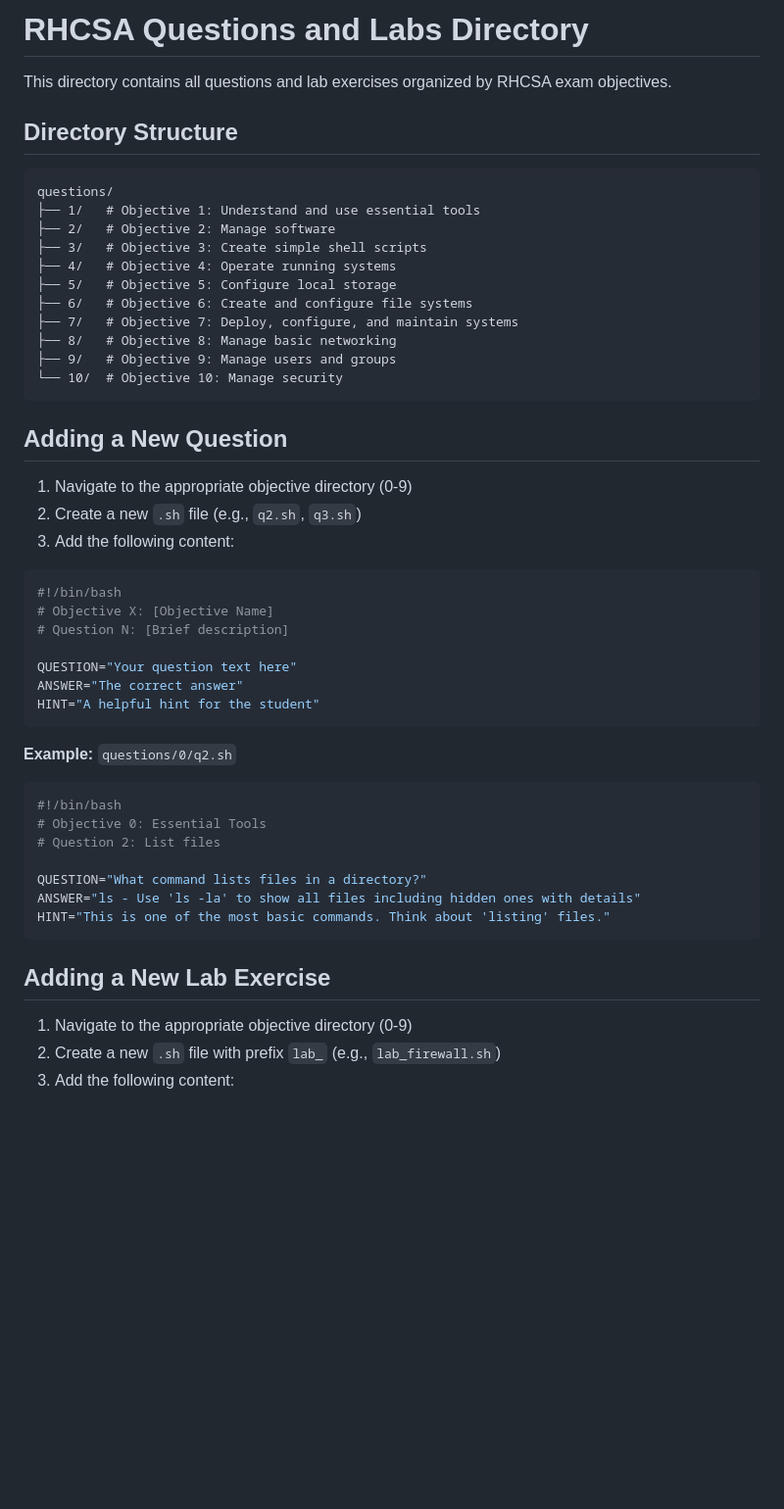
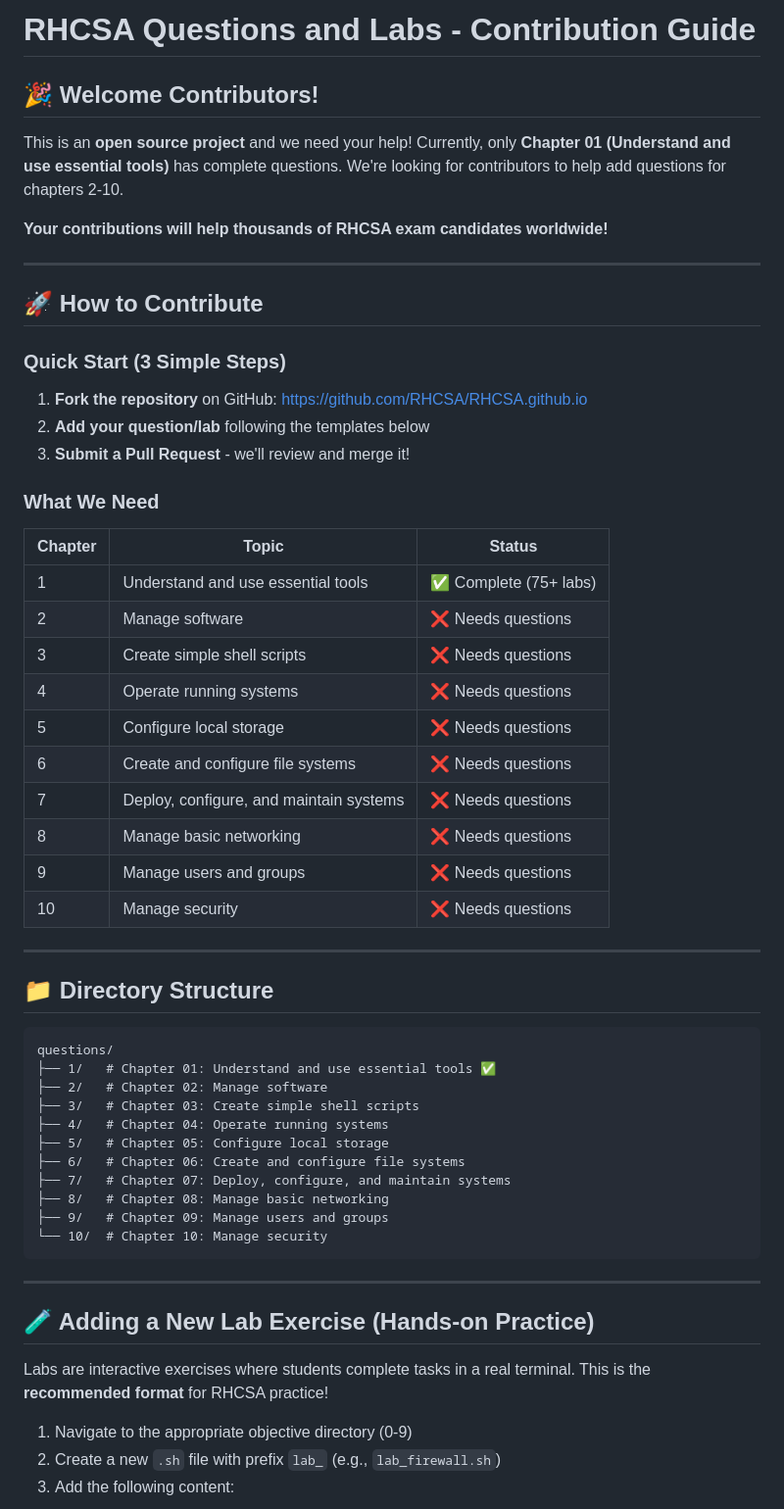
Before and after one commit to RHCSA/RHCSA.github.io, a Markdown page: RHCSA_EX200_Exam_Simulator/questions/README.md, the part around one of its changes. Shown at 98% size. GitHub-like rendering; blank space fills up the shorter version.

Commit message:
Update contribute docs

````diff
--- a/RHCSA_EX200_Exam_Simulator/questions/README.md
+++ b/RHCSA_EX200_Exam_Simulator/questions/README.md
@@ -1,51 +1,59 @@
-# RHCSA Questions and Labs Directory
+# RHCSA Questions and Labs - Contribution Guide
 
-This directory contains all questions and lab exercises organized by RHCSA exam objectives.
+## 🎉 Welcome Contributors!
 
-## Directory Structure
+This is an **open source project** and we need your help! Currently, only **Chapter 01 (Understand and use essential tools)** has complete questions. We're looking for contributors to help add questions for chapters 2-10.
+
+**Your contributions will help thousands of RHCSA exam candidates worldwide!**
+
+---
+
+## 🚀 How to Contribute
+
+### Quick Start (3 Simple Steps)
+
+1. **Fork the repository** on GitHub: https://github.com/RHCSA/RHCSA.github.io
+2. **Add your question/lab** following the templates below
+3. **Submit a Pull Request** - we'll review and merge it!
+
+### What We Need
+
+| Chapter | Topic | Status |
+|---------|-------|--------|
+| 1 | Understand and use essential tools | ✅ Complete (75+ labs) |
+| 2 | Manage software | ❌ Needs questions |
+| 3 | Create simple shell scripts | ❌ Needs questions |
+| 4 | Operate running systems | ❌ Needs questions |
+| 5 | Configure local storage | ❌ Needs questions |
+| 6 | Create and configure file systems | ❌ Needs questions |
+| 7 | Deploy, configure, and maintain systems | ❌ Needs questions |
+| 8 | Manage basic networking | ❌ Needs questions |
+| 9 | Manage users and groups | ❌ Needs questions |
+| 10 | Manage security | ❌ Needs questions |
+
+---
+
+## 📁 Directory Structure
 
 ```
 questions/
-├── 1/   # Objective 1: Understand and use essential tools
-├── 2/   # Objective 2: Manage software
-├── 3/   # Objective 3: Create simple shell scripts
-├── 4/   # Objective 4: Operate running systems
-├── 5/   # Objective 5: Configure local storage
-├── 6/   # Objective 6: Create and configure file systems
-├── 7/   # Objective 7: Deploy, configure, and maintain systems
-├── 8/   # Objective 8: Manage basic networking
-├── 9/   # Objective 9: Manage users and groups
-└── 10/  # Objective 10: Manage security
+├── 1/   # Chapter 01: Understand and use essential tools ✅
+├── 2/   # Chapter 02: Manage software
+├── 3/   # Chapter 03: Create simple shell scripts
+├── 4/   # Chapter 04: Operate running systems
+├── 5/   # Chapter 05: Configure local storage
+├── 6/   # Chapter 06: Create and configure file systems
+├── 7/   # Chapter 07: Deploy, configure, and maintain systems
+├── 8/   # Chapter 08: Manage basic networking
+├── 9/   # Chapter 09: Manage users and groups
+└── 10/  # Chapter 10: Manage security
 ```
 
-## Adding a New Question
+---
 
-1. Navigate to the appropriate objective directory (0-9)
-2. Create a new `.sh` file (e.g., `q2.sh`, `q3.sh`)
-3. Add the following content:
+## 🧪 Adding a New Lab Exercise (Hands-on Practice)
 
-```bash
-#!/bin/bash
-# Objective X: [Objective Name]
-# Question N: [Brief description]
-
-QUESTION="Your question text here"
-ANSWER="The correct answer"
-HINT="A helpful hint for the student"
-```
-
-**Example:** `questions/0/q2.sh`
-```bash
-#!/bin/bash
-# Objective 0: Essential Tools
-# Question 2: List files
-
-QUESTION="What command lists files in a directory?"
-ANSWER="ls - Use 'ls -la' to show all files including hidden ones with details"
-HINT="This is one of the most basic commands. Think about 'listing' files."
-```
-
-## Adding a New Lab Exercise
+Labs are interactive exercises where students complete tasks in a real terminal. This is the **recommended format** for RHCSA practice!
 
 1. Navigate to the appropriate objective directory (0-9)
 2. Create a new `.sh` file with prefix `lab_` (e.g., `lab_firewall.sh`)
````
Also changed, not shown: other parts of RHCSA_EX200_Exam_Simulator/questions/README.md (+61 -10 lines).
